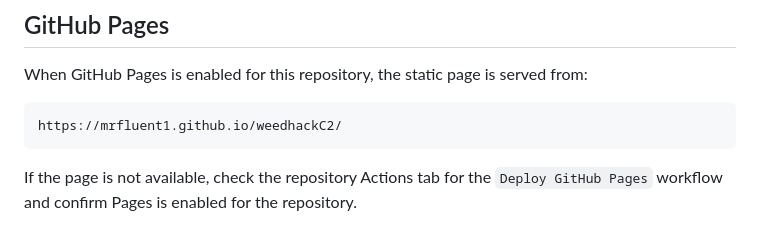
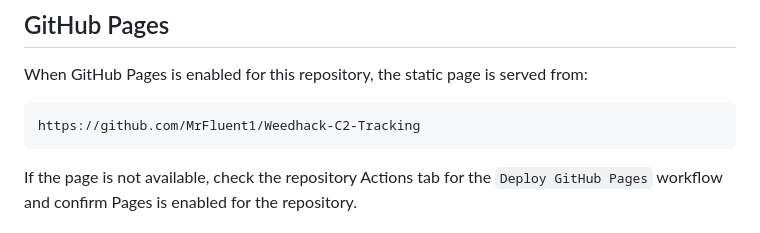
Before and after one commit to MrFluent1/weedhackC2, a Markdown page: README.md, the part around the change. Rendered like a GitHub page.

````diff
--- a/README.md
+++ b/README.md
@@ -55,7 +55,7 @@ Raw decoded payload files and Base64-decoded field artifacts are intentionally n
 When GitHub Pages is enabled for this repository, the static page is served from:
 
 ```text
-https://mrfluent1.github.io/weedhackC2/
+https://github.com/MrFluent1/Weedhack-C2-Tracking
 ```
 
 If the page is not available, check the repository Actions tab for the `Deploy GitHub Pages` workflow and confirm Pages is enabled for the repository.
````
